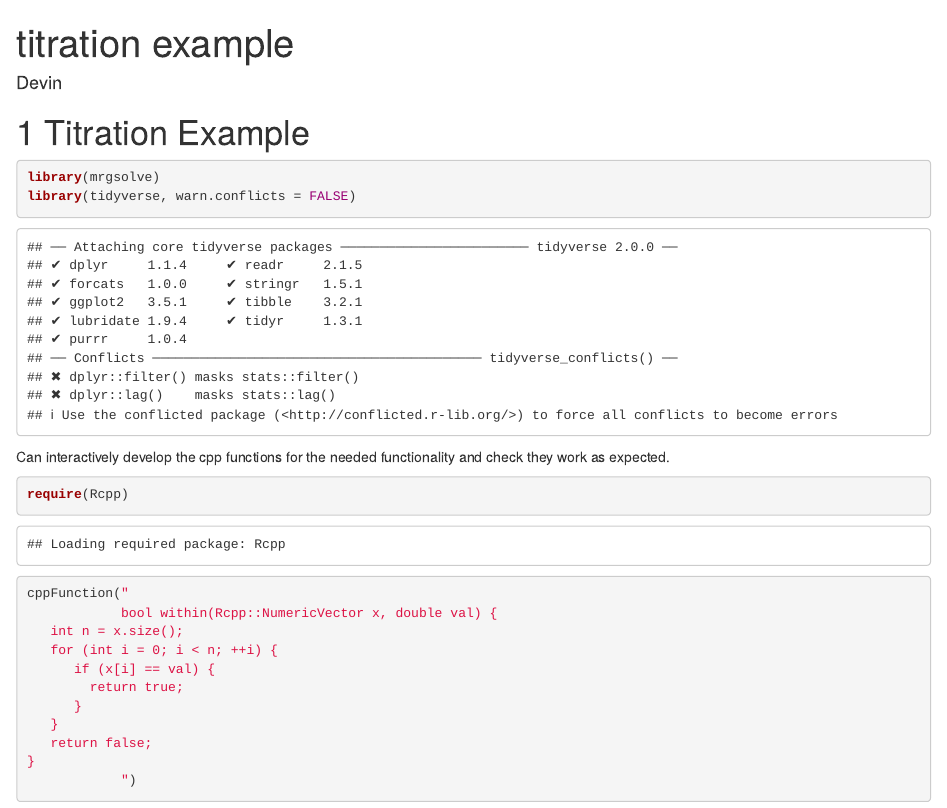
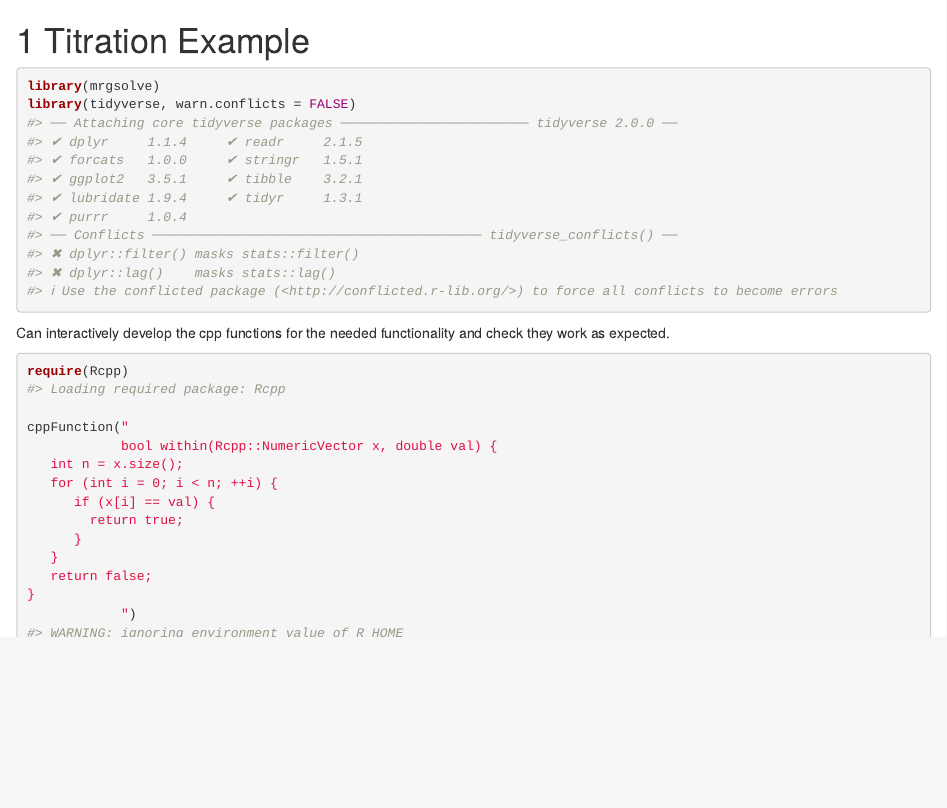
Before and after one commit to dpastoor/mrgsolve-casestudies, an R Markdown document (titration_example.Rmd): the page in a window 1100 px wide, from its top. Rendered offline with R 4.5, knitr and Pandoc, with nearby package versions; drawn as R Markdown's standard HTML page in place of the format the file asks for; some code elsewhere in the file could not run offline.

Commit message:
use index file so can render docs on github

````diff
--- a/_bookdown.yml
+++ b/_bookdown.yml
@@ -1,6 +1,7 @@
 new_session: yes
 
 rmd_files: [
+  "index.Rmd",
   "titration_example.Rmd"
 ]
 
--- /dev/null
+++ b/index.Rmd
@@ -0,0 +1,2 @@
+---
+knit: "bookdown::render_book"
@@ -0,0 +6,7 @@
+site: bookdown::bookdown_site
+documentclass: book
+---
+
+# Introduction
+
+mrgsolve case studies
--- a/titration_example.Rmd
+++ b/titration_example.Rmd
@@ -1,13 +1,5 @@
----
-knit: "bookdown::render_book"
-title: "titration example"
-author: ["Devin"]
-description: "titration example"
-site: bookdown::bookdown_site
-documentclass: book
----
+# Titration Example
 
-# Titration Example
 ```{r}
 library(mrgsolve)
 library(tidyverse, warn.conflicts = FALSE)
````
Also changed, not shown: docs/index.md (added), docs/search_index.json, docs/titration_example.md, index.Rmd (3 more changed lines), titration_example.Rmd (1 more changed lines), 2 other files.
